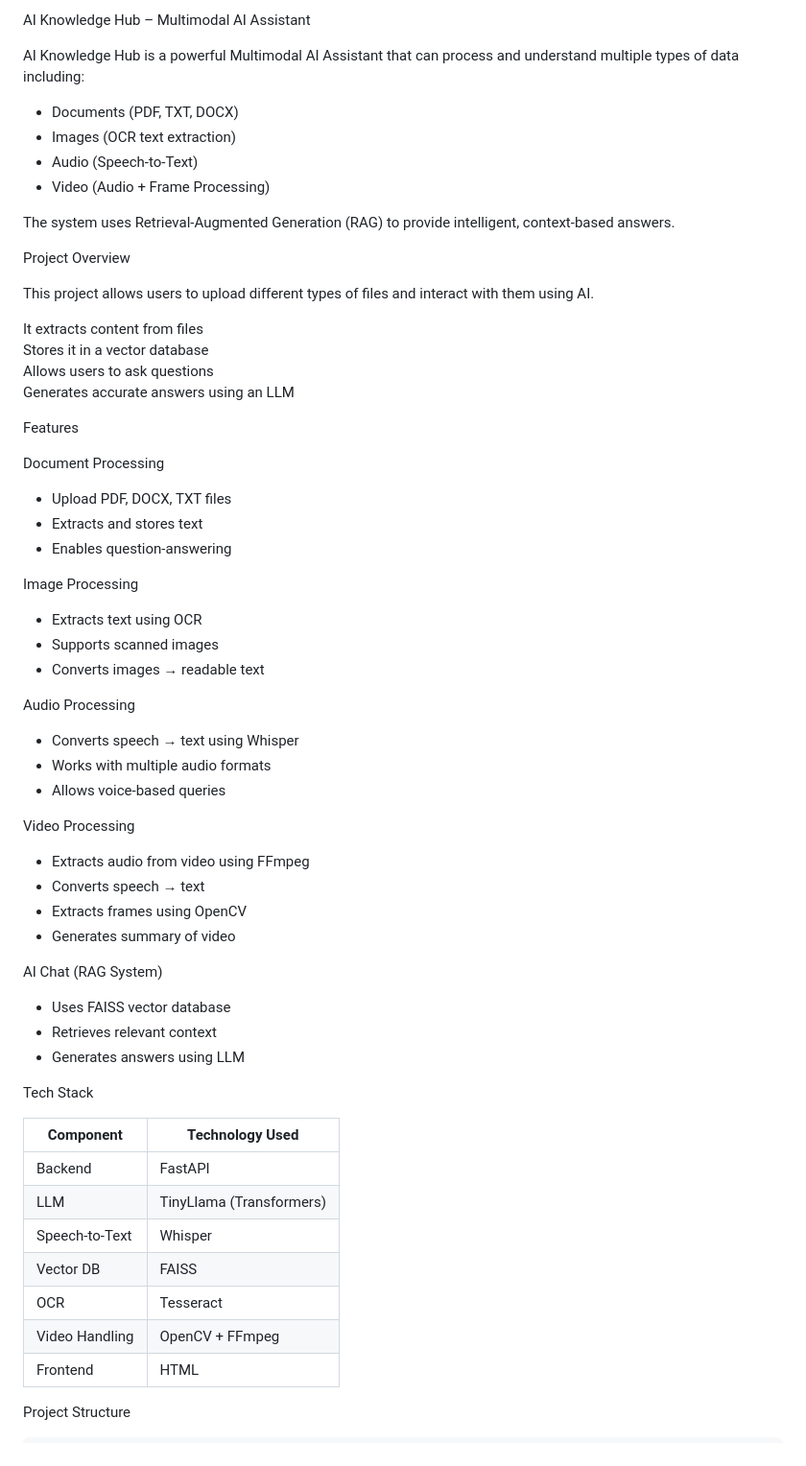
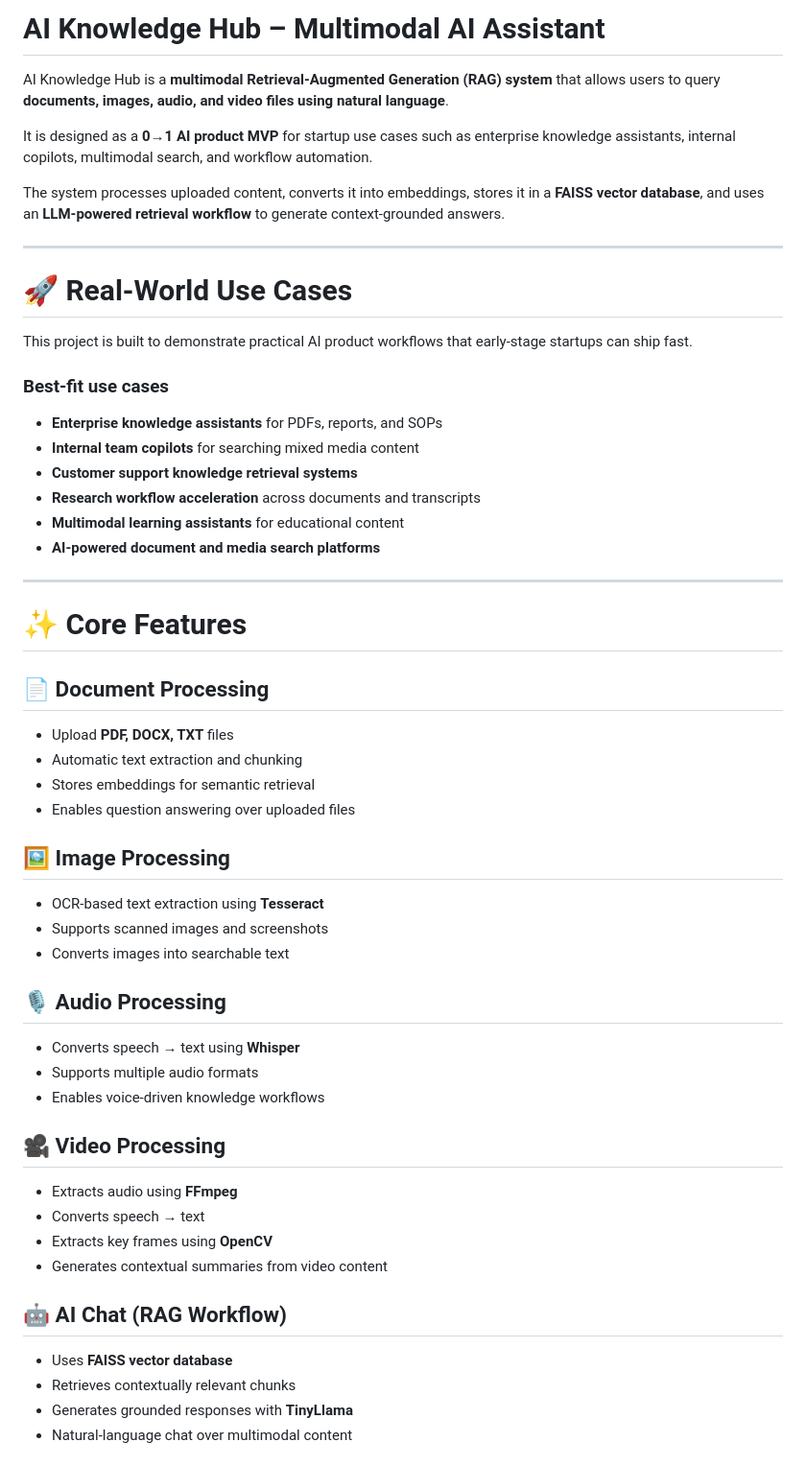
Before and after one commit to Ajayreddy18/AI-Knowledge-Hub, a Markdown page: README.md, the part around one of its changes. Shown at 96% size. Rendered like a GitHub page.

```diff
--- a/README.md
+++ b/README.md
@@ -1,62 +1,60 @@
-AI Knowledge Hub – Multimodal AI Assistant
+# AI Knowledge Hub – Multimodal AI Assistant
 
-AI Knowledge Hub is a powerful Multimodal AI Assistant that can process and understand multiple types of data including:
+AI Knowledge Hub is a **multimodal Retrieval-Augmented Generation (RAG) system** that allows users to query **documents, images, audio, and video files using natural language**.
 
--  Documents (PDF, TXT, DOCX)
-- Images (OCR text extraction)
-- Audio (Speech-to-Text)
-- Video (Audio + Frame Processing)
+It is designed as a **0→1 AI product MVP** for startup use cases such as enterprise knowledge assistants, internal copilots, multimodal search, and workflow automation.
 
-The system uses Retrieval-Augmented Generation (RAG) to provide intelligent, context-based answers.
+The system processes uploaded content, converts it into embeddings, stores it in a **FAISS vector database**, and uses an **LLM-powered retrieval workflow** to generate context-grounded answers.
 
-Project Overview
+---
 
-This project allows users to upload different types of files and interact with them using AI.
+# 🚀 Real-World Use Cases
 
- It extracts content from files
- Stores it in a vector database
- Allows users to ask questions
- Generates accurate answers using an LLM
+This project is built to demonstrate practical AI product workflows that early-stage startups can ship fast.
 
-Features
+### Best-fit use cases
 
-Document Processing
-- Upload PDF, DOCX, TXT files
-- Extracts and stores text
-- Enables question-answering
+* **Enterprise knowledge assistants** for PDFs, reports, and SOPs
+* **Internal team copilots** for searching mixed media content
+* **Customer support knowledge retrieval systems**
+* **Research workflow acceleration** across documents and transcripts
+* **Multimodal learning assistants** for educational content
+* **AI-powered document and media search platforms**
 
-Image Processing
-- Extracts text using OCR
-- Supports scanned images
-- Converts images → readable text
+---
 
-Audio Processing
-- Converts speech → text using Whisper
-- Works with multiple audio formats
-- Allows voice-based queries
+# ✨ Core Features
 
-Video Processing
-- Extracts audio from video using FFmpeg
-- Converts speech → text
-- Extracts frames using OpenCV
-- Generates summary of video
+## 📄 Document Processing
 
-AI Chat (RAG System)
-- Uses FAISS vector database
-- Retrieves relevant context
-- Generates answers using LLM
+* Upload **PDF, DOCX, TXT** files
+* Automatic text extraction and chunking
+* Stores embeddings for semantic retrieval
+* Enables question answering over uploaded files
 
-Tech Stack
+## 🖼️ Image Processing
 
-| Component      | Technology Used |
-|----------------|----------------|
-| Backend        | FastAPI        |
-| LLM            | TinyLlama (Transformers) |
-| Speech-to-Text | Whisper        |
-| Vector DB      | FAISS          |
-| OCR            | Tesseract      |
-| Video Handling | OpenCV + FFmpeg |
-| Frontend       | HTML           |
+* OCR-based text extraction using **Tesseract**
+* Supports scanned images and screenshots
+* Converts images into searchable text
 
-Project Structure
+## 🎙️ Audio Processing
 
+* Converts speech → text using **Whisper**
+* Supports multiple audio formats
+* Enables voice-driven knowledge workflows
+
+## 🎥 Video Processing
+
+* Extracts audio using **FFmpeg**
+* Converts speech → text
+* Extracts key frames using **OpenCV**
+* Generates contextual summaries from video content
+
+## 🤖 AI Chat (RAG Workflow)
+
+* Uses **FAISS vector database**
+* Retrieves contextually relevant chunks
+* Generates grounded responses with **TinyLlama**
+* Natural-language chat over multimodal content
+
```
Also changed, not shown: other parts of README.md (+197 -69 lines).
